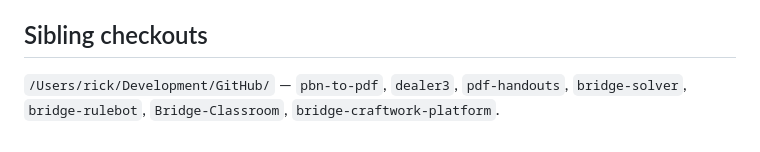
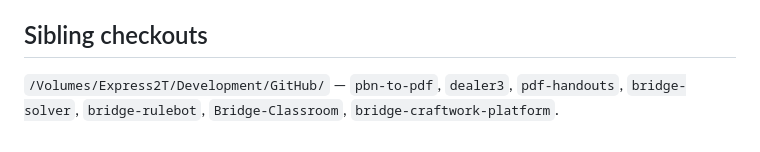
Before and after one commit to bridge-craftwork/bridge-craftwork-site, a Markdown page: CLAUDE.md, the part around the change. Rendered like a GitHub page.

```diff
--- a/CLAUDE.md
+++ b/CLAUDE.md
@@ -75,6 +75,6 @@ Unlicense (public domain), matching `pbn-to-pdf` and `dealer3`.
 
 ## Sibling checkouts
 
-`/Users/rick/Development/GitHub/` — `pbn-to-pdf`, `dealer3`, `pdf-handouts`,
+`/Volumes/Express2T/Development/GitHub/` — `pbn-to-pdf`, `dealer3`, `pdf-handouts`,
 `bridge-solver`, `bridge-rulebot`, `Bridge-Classroom`,
 `bridge-craftwork-platform`.
```
Also changed, not shown: PLAN.md (+1 -1 lines).
